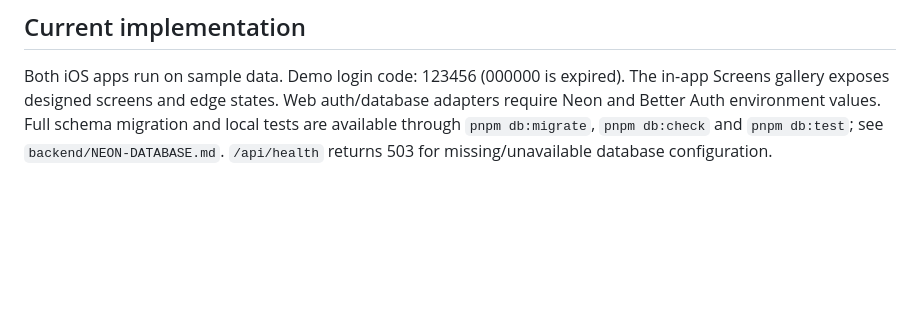
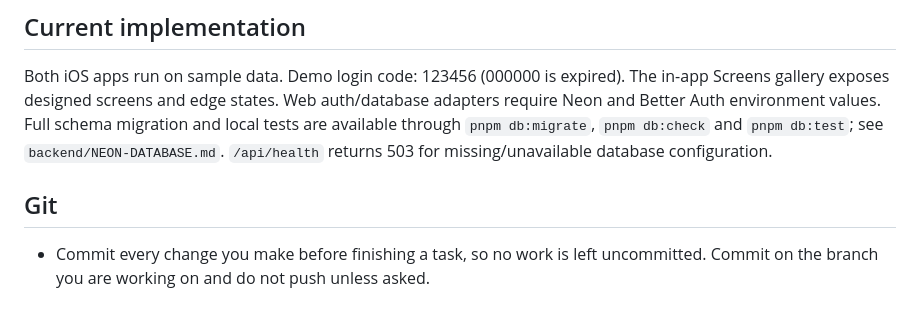
Before and after one commit to desicode-blip/wheelio-Both-Apps, a Markdown page: CLAUDE.md, the part around the change. Rendered like a GitHub page; blank space fills up the shorter version.

Commit message:
Add rule to commit all changes in CLAUDE.md
Co-Authored-By: Claude Haiku 5.5 <noreply@anthropic.com>
Claude-Session: https://claude.ai/code/session_01CNDgbDjgrHKi5FJtPQzWHY

```diff
--- a/CLAUDE.md
+++ b/CLAUDE.md
@@ -41,3 +41,7 @@ Native apps are built and run in Xcode using the Customer or Captain scheme. Sim
 ## Current implementation
 
 Both iOS apps run on sample data. Demo login code: 123456 (000000 is expired). The in-app Screens gallery exposes designed screens and edge states. Web auth/database adapters require Neon and Better Auth environment values. Full schema migration and local tests are available through `pnpm db:migrate`, `pnpm db:check` and `pnpm db:test`; see `backend/NEON-DATABASE.md`. `/api/health` returns 503 for missing/unavailable database configuration.
+
+## Git
+
+- Commit every change you make before finishing a task, so no work is left uncommitted. Commit on the branch you are working on and do not push unless asked.
```
